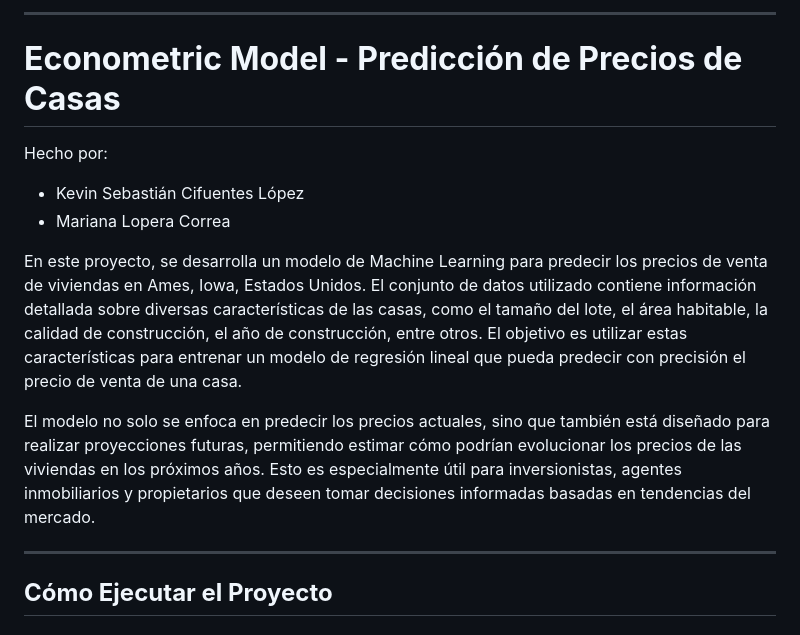
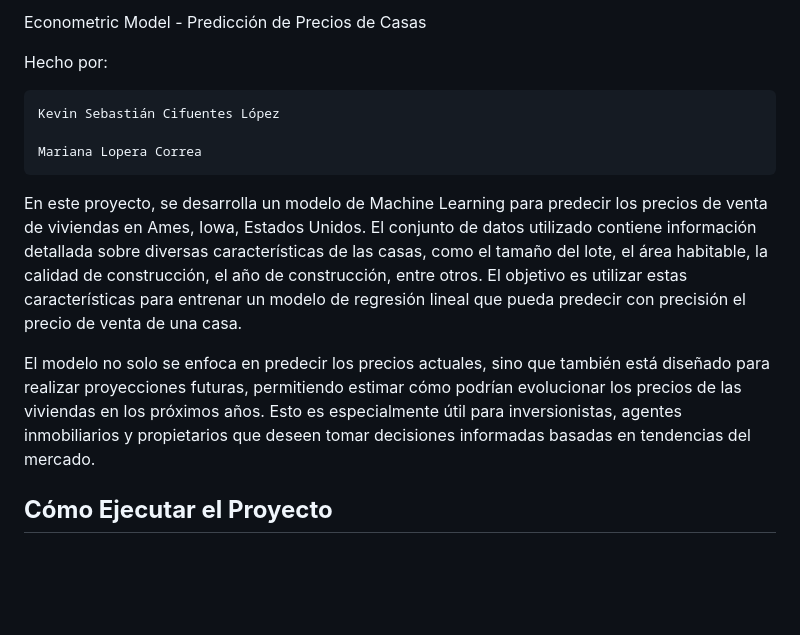
Before and after one commit to ValenMJ-02/EconometricModel_ML, a Markdown page: README.md, the part around the change. GitHub-like rendering; blank space fills up the shorter version.

```diff
--- a/README.md
+++ b/README.md
@@ -1,17 +1,14 @@
----
-
-# **Econometric Model - Predicción de Precios de Casas**
+Econometric Model - Predicción de Precios de Casas
 
 Hecho por:
-* Kevin Sebastián Cifuentes López
-* Mariana Lopera Correa
 
+    Kevin Sebastián Cifuentes López
+
+    Mariana Lopera Correa
 
 En este proyecto, se desarrolla un modelo de Machine Learning para predecir los precios de venta de viviendas en Ames, Iowa, Estados Unidos. El conjunto de datos utilizado contiene información detallada sobre diversas características de las casas, como el tamaño del lote, el área habitable, la calidad de construcción, el año de construcción, entre otros. El objetivo es utilizar estas características para entrenar un modelo de regresión lineal que pueda predecir con precisión el precio de venta de una casa.
 
 El modelo no solo se enfoca en predecir los precios actuales, sino que también está diseñado para realizar proyecciones futuras, permitiendo estimar cómo podrían evolucionar los precios de las viviendas en los próximos años. Esto es especialmente útil para inversionistas, agentes inmobiliarios y propietarios que deseen tomar decisiones informadas basadas en tendencias del mercado.
-
----
 
 ## **Cómo Ejecutar el Proyecto**
 
```
